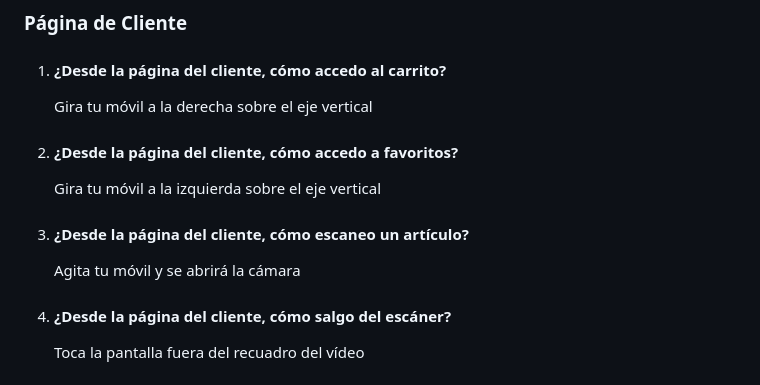
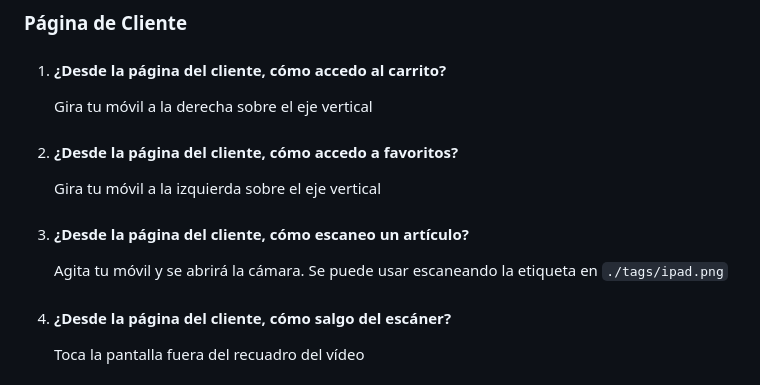
Before and after one commit to victorvalchez/UC3Shop, a Markdown page: README.md, the part around the change. Drawn GitHub-style.

```diff
--- a/README.md
+++ b/README.md
@@ -45,7 +45,7 @@ Dirigirse a [`http://localhost:3000`](http://localhost:3000) y conectar nuestro
      Gira tu móvil a la izquierda sobre el eje vertical
 
 3. #### ¿Desde la página del cliente, cómo escaneo un artículo?
-      Agita tu móvil y se abrirá la cámara
+      Agita tu móvil y se abrirá la cámara. Se puede usar escaneando la etiqueta en `./tags/ipad.png`
 
 4. #### ¿Desde la página del cliente, cómo salgo del escáner?
       Toca la pantalla fuera del recuadro del vídeo
```
